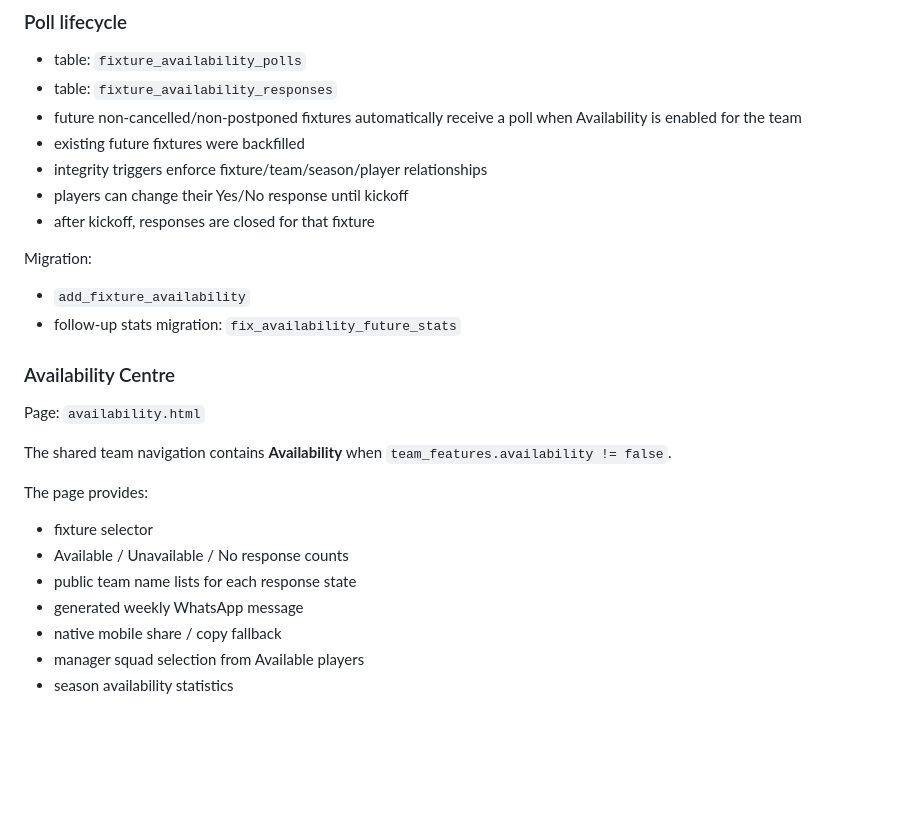
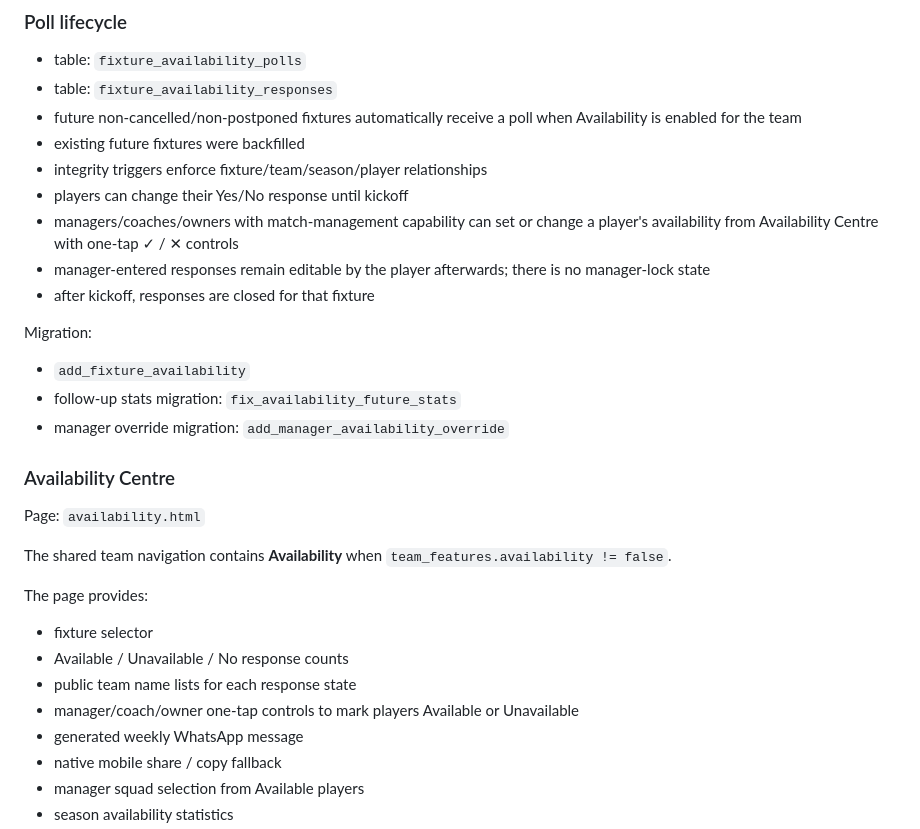
Before and after one commit to PerranporthAFCMens/Football-PA-Core-Web, a Markdown page: HANDOVER.md, the part around the change. Drawn GitHub-style; blank space fills up the shorter version.

Commit message:
Document manager availability overrides

```diff
--- a/HANDOVER.md
+++ b/HANDOVER.md
@@ -515,11 +515,14 @@ Responses are visible to the team. The Availability Centre and Player Portal sho
 - existing future fixtures were backfilled
 - integrity triggers enforce fixture/team/season/player relationships
 - players can change their Yes/No response until kickoff
+- managers/coaches/owners with match-management capability can set or change a player's availability from Availability Centre with one-tap ✓ / ✕ controls
+- manager-entered responses remain editable by the player afterwards; there is no manager-lock state
 - after kickoff, responses are closed for that fixture
 
 Migration:
 - `add_fixture_availability`
 - follow-up stats migration: `fix_availability_future_stats`
+- manager override migration: `add_manager_availability_override`
 
 ### Availability Centre
 
@@ -532,6 +535,7 @@ The page provides:
 - fixture selector
 - Available / Unavailable / No response counts
 - public team name lists for each response state
+- manager/coach/owner one-tap controls to mark players Available or Unavailable
 - generated weekly WhatsApp message
 - native mobile share / copy fallback
 - manager squad selection from Available players
```
